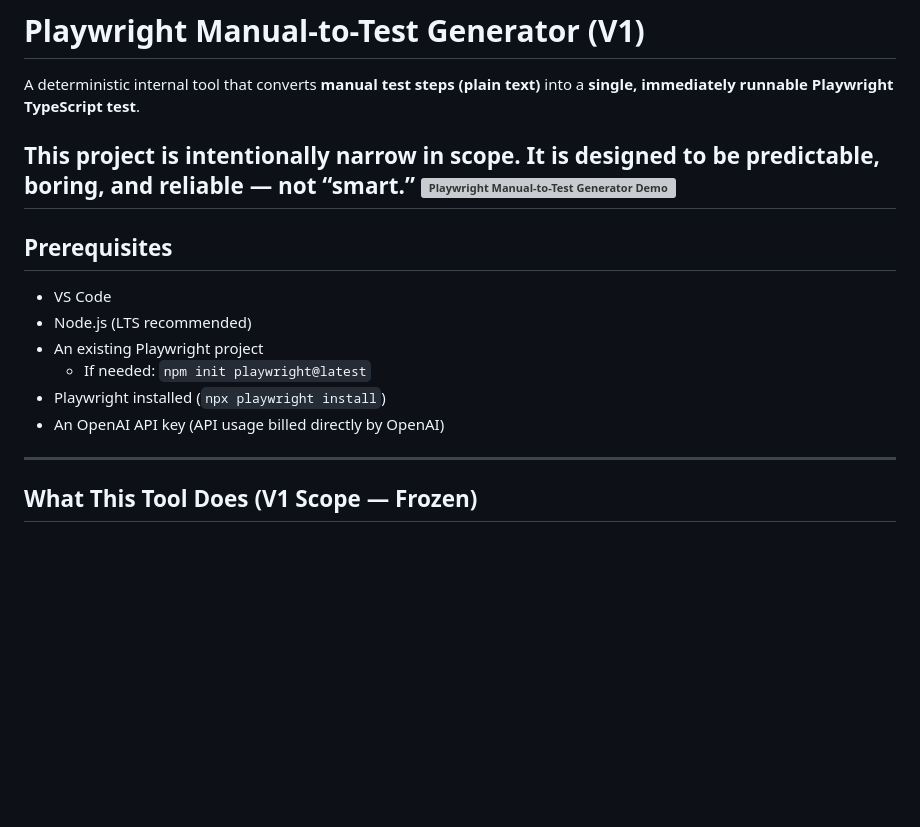
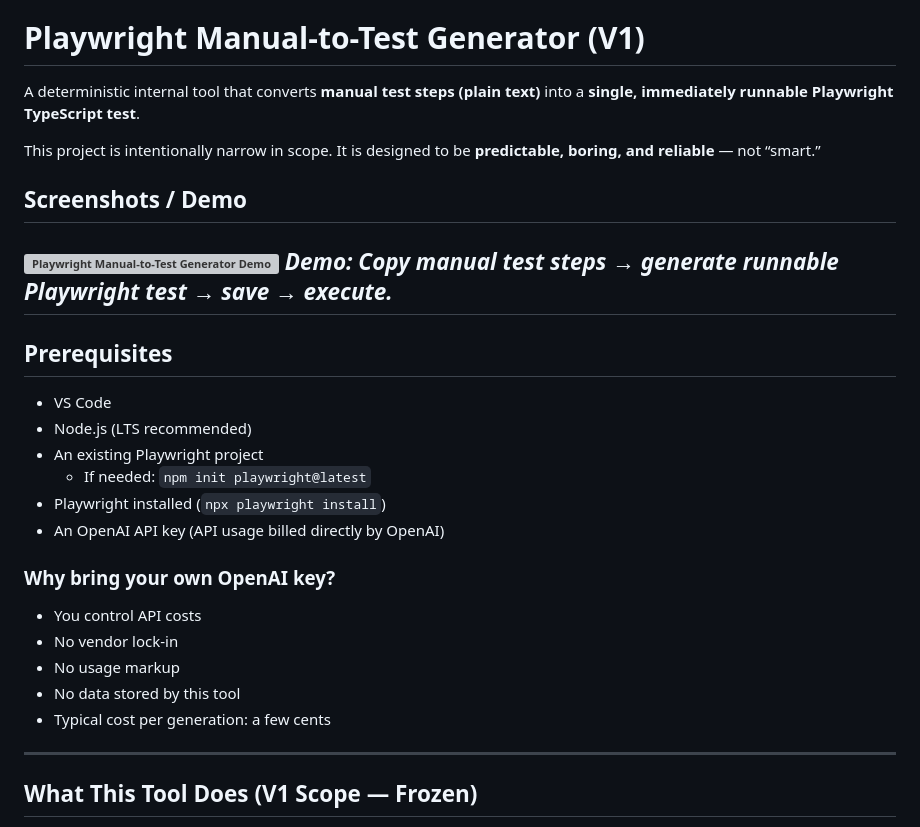
Before and after one commit to rmgoede/playwright-manual-to-test-generator, a Markdown page: README.md, the part around the change. Rendered like a GitHub page; blank space fills up the shorter version; grey boxes are pictures that could not be loaded.

Commit message:
Improve README: add demo GIF and clarify OpenAI API key usage
Added a section for screenshots and demo details, and included information about bringing your own OpenAI API key.

```diff
--- a/README.md
+++ b/README.md
@@ -3,7 +3,9 @@
 A deterministic internal tool that converts **manual test steps (plain text)** into a **single, immediately runnable Playwright TypeScript test**.
 
 This project is intentionally narrow in scope. It is designed to be **predictable, boring, and reliable** — not “smart.”
+## Screenshots / Demo
 ![Playwright Manual-to-Test Generator Demo](DemoFinal.gif)
+*Demo: Copy manual test steps → generate runnable Playwright test → save → execute.*
 ---
 
 ## Prerequisites
@@ -15,6 +17,13 @@ This project is intentionally narrow in scope. It is designed to be **predictabl
 - Playwright installed (`npx playwright install`)
 - An OpenAI API key (API usage billed directly by OpenAI)
 
+### Why bring your own OpenAI key?
+
+- You control API costs
+- No vendor lock-in
+- No usage markup
+- No data stored by this tool
+- Typical cost per generation: a few cents
 
 ---
 
```
